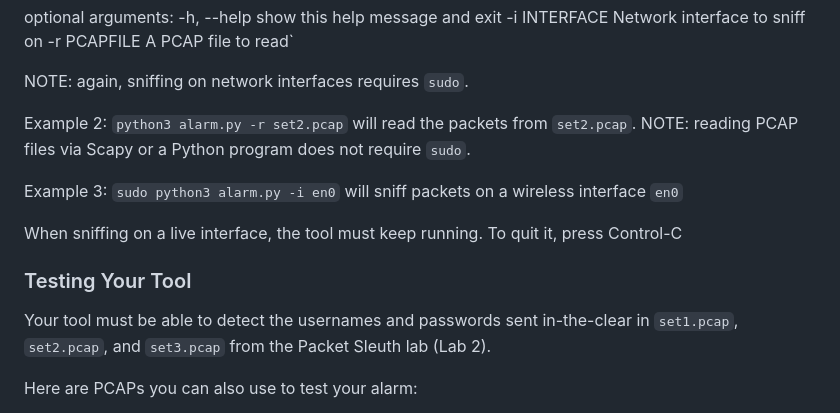
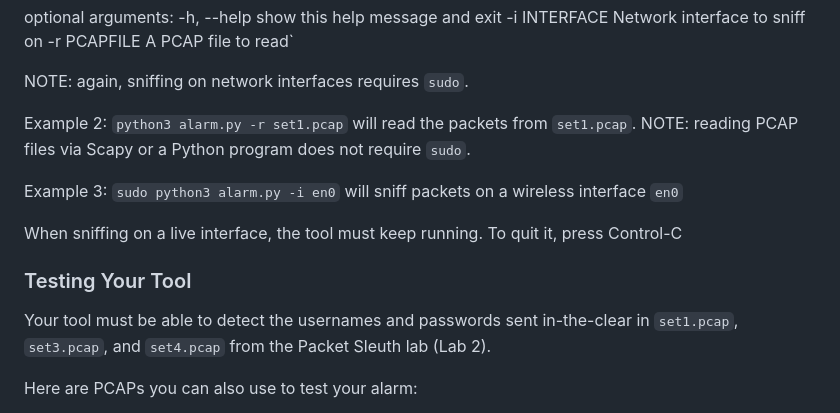
Before and after one commit to tuftsdev/DefenseAgainstTheDarkArts, a Markdown page: labs/lab04-scapy.md, the part around the change. GitHub-like rendering.

Commit message:
Minor changes to lab 4

```diff
--- a/labs/lab04-scapy.md
+++ b/labs/lab04-scapy.md
@@ -88,14 +88,14 @@ optional arguments: -h, --help show this help message and exit -i INTERFACE Netw
 
 NOTE: again, sniffing on network interfaces requires `sudo`.
 
-Example 2: `python3 alarm.py -r set2.pcap` will read the packets from `set2.pcap`.  NOTE: reading PCAP files via Scapy or a Python program does not require `sudo`.
+Example 2: `python3 alarm.py -r set1.pcap` will read the packets from `set1.pcap`.  NOTE: reading PCAP files via Scapy or a Python program does not require `sudo`.
 
 Example 3: `sudo python3 alarm.py -i en0` will sniff packets on a wireless interface `en0`
 
 When sniffing on a live interface, the tool must keep running. To quit it, press Control-C
 
 ### Testing Your Tool
-Your tool must be able to detect the usernames and passwords sent in-the-clear in `set1.pcap`, `set2.pcap`, and `set3.pcap` from the Packet Sleuth lab (Lab 2).
+Your tool must be able to detect the usernames and passwords sent in-the-clear in `set1.pcap`, `set3.pcap`, and `set4.pcap` from the Packet Sleuth lab (Lab 2).
 
 Here are PCAPs you can also use to test your alarm:
 
```
